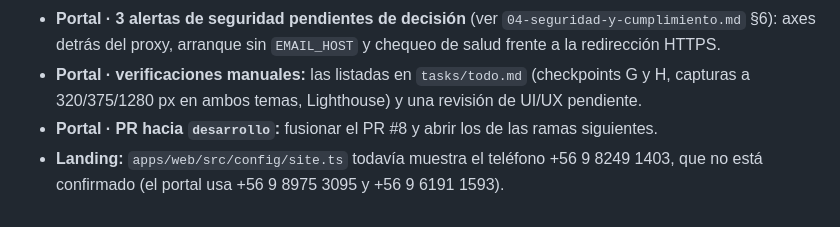
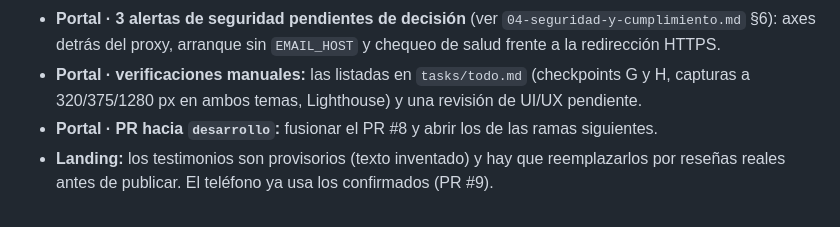
Before and after one commit to blindjamin/BKB, a Markdown page: docs/00-contexto-proyecto.md, the part around the change. Drawn GitHub-style.

```diff
--- a/docs/00-contexto-proyecto.md
+++ b/docs/00-contexto-proyecto.md
@@ -58,4 +58,4 @@ Son dos aplicaciones con objetivos distintos y técnicamente desacopladas:
 - **Portal · 3 alertas de seguridad pendientes de decisión** (ver `04-seguridad-y-cumplimiento.md` §6): axes detrás del proxy, arranque sin `EMAIL_HOST` y chequeo de salud frente a la redirección HTTPS.
 - **Portal · verificaciones manuales:** las listadas en `tasks/todo.md` (checkpoints G y H, capturas a 320/375/1280 px en ambos temas, Lighthouse) y una revisión de UI/UX pendiente.
 - **Portal · PR hacia `desarrollo`:** fusionar el PR #8 y abrir los de las ramas siguientes.
-- **Landing:** `apps/web/src/config/site.ts` todavía muestra el teléfono +56 9 8249 1403, que no está confirmado (el portal usa +56 9 8975 3095 y +56 9 6191 1593).
+- **Landing:** los testimonios son provisorios (texto inventado) y hay que reemplazarlos por reseñas reales antes de publicar. El teléfono ya usa los confirmados (PR #9).
```
Also changed, not shown: docs/03-portal-django.md (+1 -1 lines), docs/06-bitacora-avances.md (+19 -0 lines).
